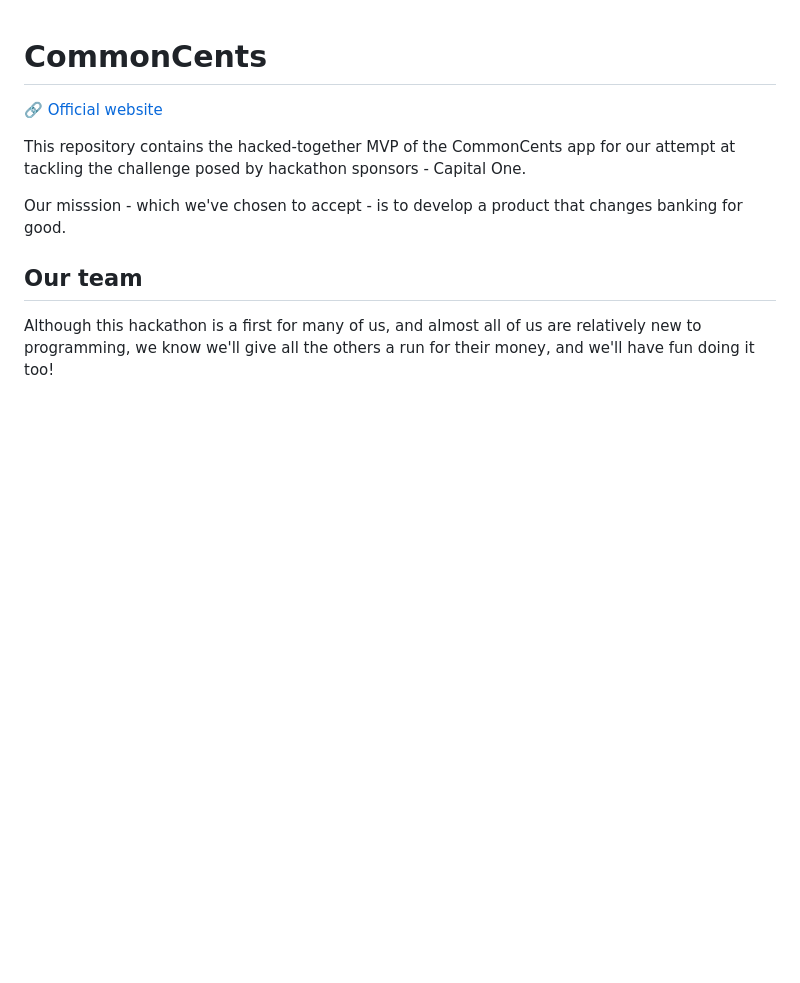
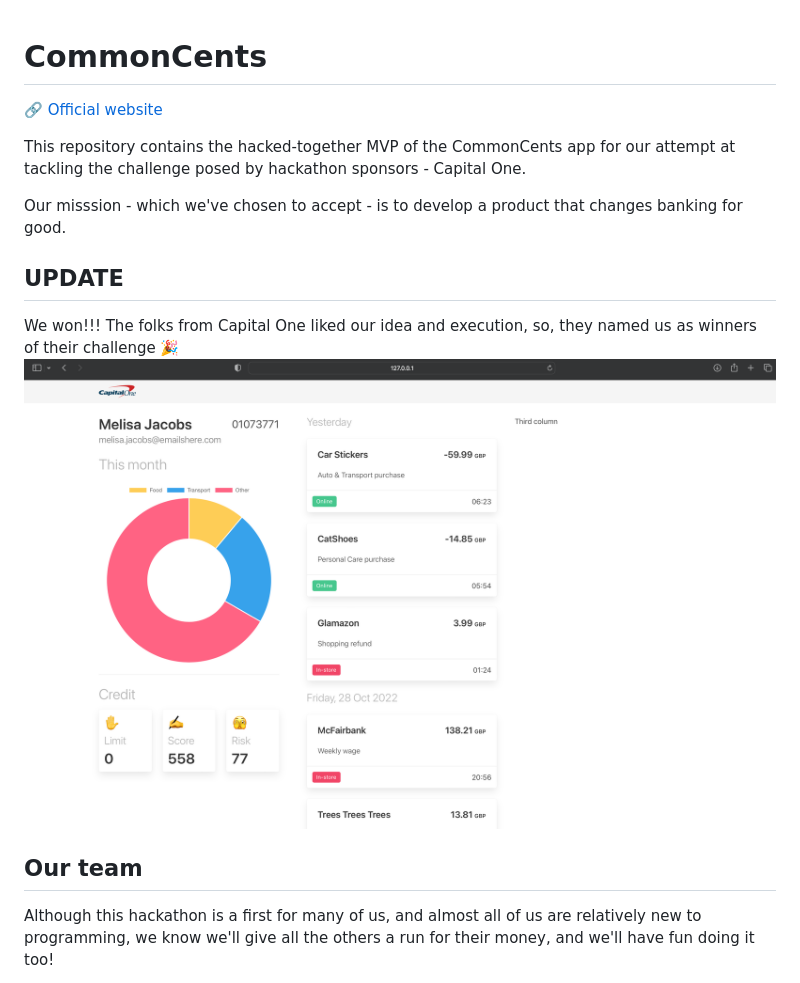
Before and after one commit to hert5796/capOneExpenses, a Markdown page: README.md, the part around the change. Drawn GitHub-style; pictures changed too: assets/demo.png (added); blank space fills up the shorter version.

Commit message:
we wongit add .

```diff
--- a/README.md
+++ b/README.md
@@ -5,6 +5,9 @@ This repository contains the hacked-together MVP of the CommonCents app for our
 
 Our misssion - which we've chosen to accept - is to develop a product that changes banking for good.
 
+## UPDATE
+We won!!! The folks from Capital One liked our idea and execution, so, they named us as winners of their challenge 🎉
+![demo image](assets/demo.png)
 
 ## Our team
 Although this hackathon is a first for many of us, and almost all of us are relatively new to programming, we know we'll give all the others a run for their money, and we'll have fun doing it too!
```
